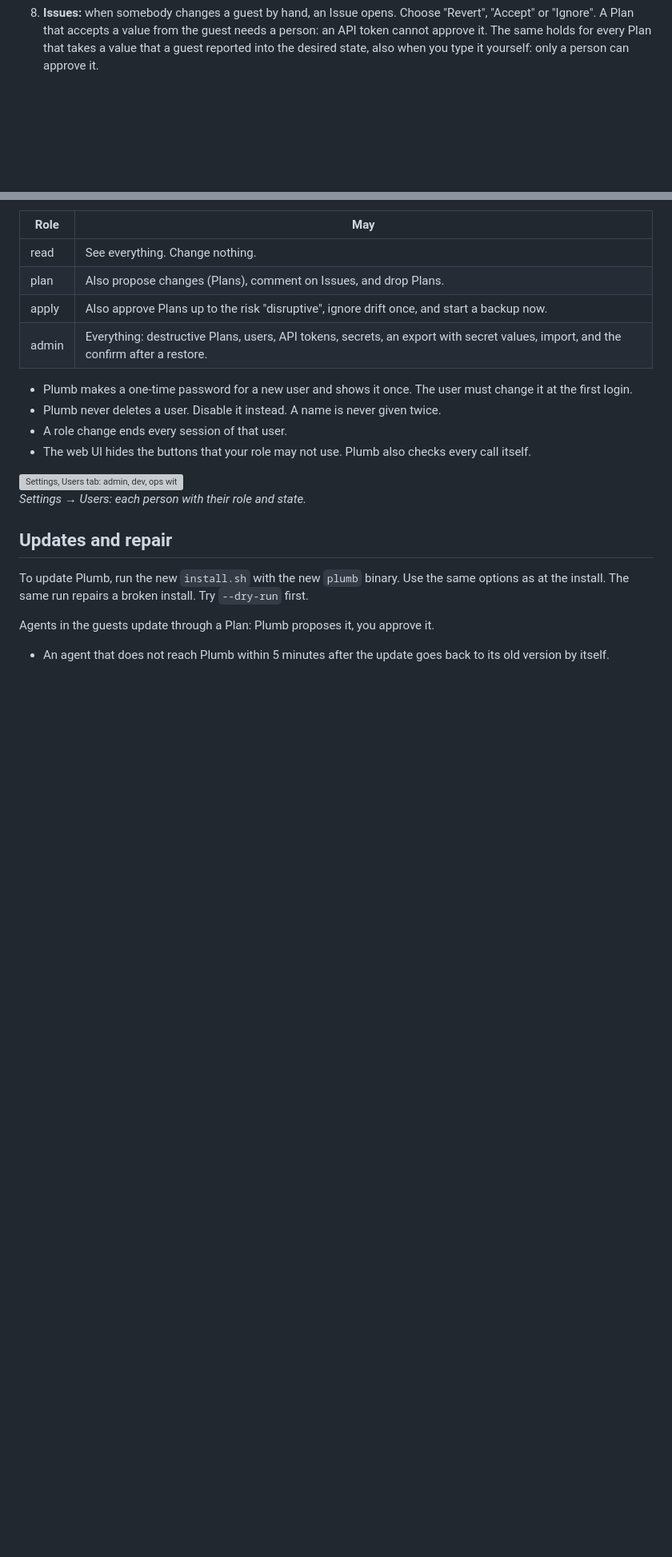
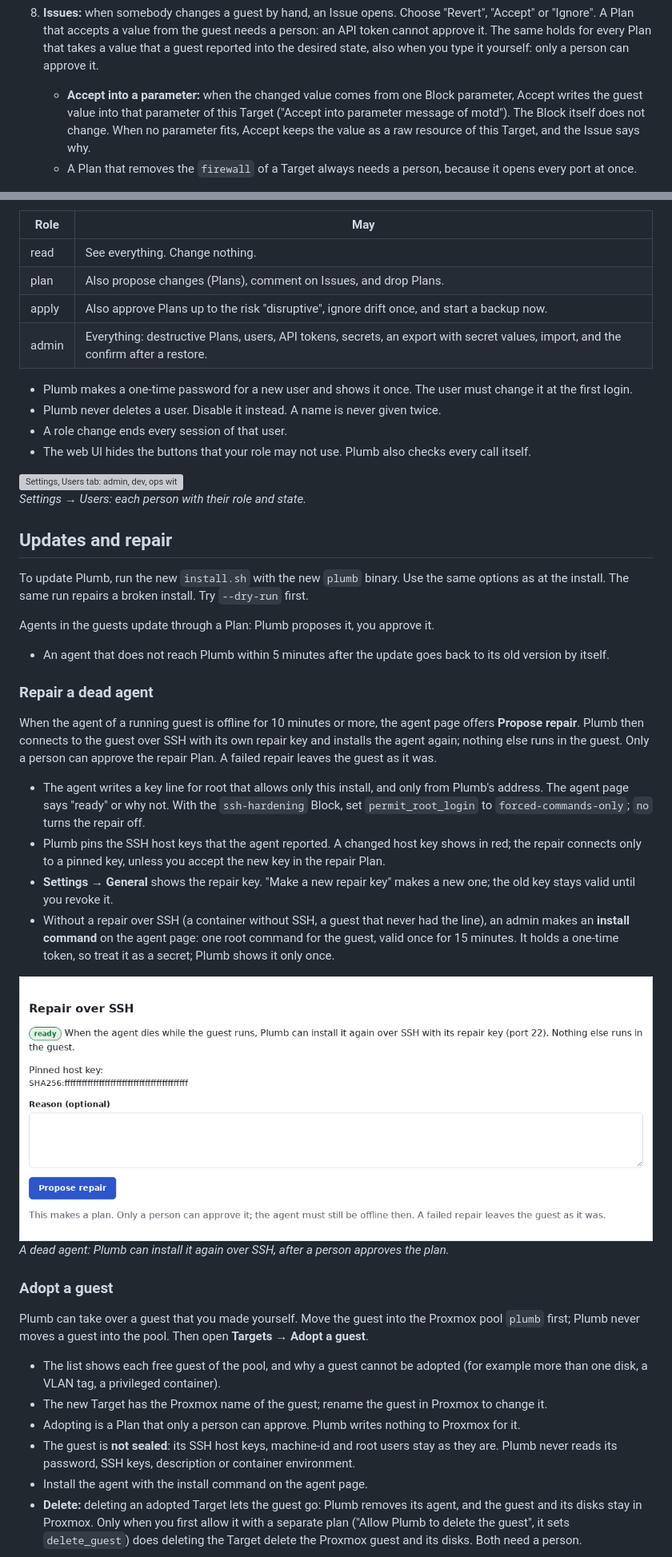
Before and after one commit to Bernotese/plumb, a Markdown page: README.md, 2 parts joined by grey strips. Shown at 80% size. Drawn GitHub-style; pictures changed too: docs/screenshots/readme-repair.png (added); blank space fills up the shorter version; grey boxes are pictures that could not be loaded.

```diff
--- a/README.md
+++ b/README.md
@@ -179,6 +179,12 @@ full list of rights.
    "Ignore". A Plan that accepts a value from the guest needs a person: an API token cannot approve
    it. The same holds for every Plan that takes a value that a guest reported into the desired
    state, also when you type it yourself: only a person can approve it.
+   - **Accept into a parameter:** when the changed value comes from one Block parameter, Accept
+     writes the guest value into that parameter of this Target ("Accept into parameter message of
+     motd"). The Block itself does not change. When no parameter fits, Accept keeps the value as a
+     raw resource of this Target, and the Issue says why.
+   - A Plan that removes the `firewall` of a Target always needs a person, because it opens every
+     port at once.
 
    ![Issue 4: the file /etc/motd on web2 was edited by hand; the difference, and the buttons Revert and Accept as raw for this Target](docs/screenshots/readme-issue.png)
    <br>*An Issue: someone edited a file in the guest by hand. Revert it, accept it, or ignore it.*
@@ -214,3 +259,42 @@ Agents in the guests update through a Plan: Plumb proposes it, you approve it.
 
 - An agent that does not reach Plumb within 5 minutes after the update goes back to its old
   version by itself.
+
+### Repair a dead agent
+
+When the agent of a running guest is offline for 10 minutes or more, the agent page offers
+**Propose repair**. Plumb then connects to the guest over SSH with its own repair key and installs
+the agent again; nothing else runs in the guest. Only a person can approve the repair Plan. A
+failed repair leaves the guest as it was.
+
+- The agent writes a key line for root that allows only this install, and only from Plumb's
+  address. The agent page says "ready" or why not. With the `ssh-hardening` Block, set
+  `permit_root_login` to `forced-commands-only`; `no` turns the repair off.
+- Plumb pins the SSH host keys that the agent reported. A changed host key shows in red; the repair
+  connects only to a pinned key, unless you accept the new key in the repair Plan.
+- **Settings → General** shows the repair key. "Make a new repair key" makes a new one; the old key
+  stays valid until you revoke it.
+- Without a repair over SSH (a container without SSH, a guest that never had the line), an admin
+  makes an **install command** on the agent page: one root command for the guest, valid once for 15
+  minutes. It holds a one-time token, so treat it as a secret; Plumb shows it only once.
+
+![Agent page of web3: repair over SSH is ready, the pinned host key, and the button Propose repair](docs/screenshots/readme-repair.png)
+<br>*A dead agent: Plumb can install it again over SSH, after a person approves the plan.*
+
+### Adopt a guest
+
+Plumb can take over a guest that you made yourself. Move the guest into the Proxmox pool `plumb`
+first; Plumb never moves a guest into the pool. Then open **Targets → Adopt a guest**.
+
+- The list shows each free guest of the pool, and why a guest cannot be adopted (for example more
+  than one disk, a VLAN tag, a privileged container).
+- The new Target has the Proxmox name of the guest; rename the guest in Proxmox to change it.
+- Adopting is a Plan that only a person can approve. Plumb writes nothing to Proxmox for it.
+- The guest is **not sealed**: its SSH host keys, machine-id and root users stay as they are.
+  Plumb never reads its password, SSH keys, description or container environment.
+- Install the agent with the install command on the agent page.
+- **Delete:** deleting an adopted Target lets the guest go: Plumb removes its agent, and the guest
+  and its disks stay in Proxmox. Only when you first allow it with a separate plan ("Allow Plumb to
+  delete the guest", it sets `delete_guest`) does deleting the Target delete the Proxmox guest and its
+  disks. Both need a person.
+
```
Also changed, not shown: other parts of README.md (+47 -3 lines), docs/screenshots/readme-adopt.png (added), docs/screenshots/readme-settings-general.png (added).
